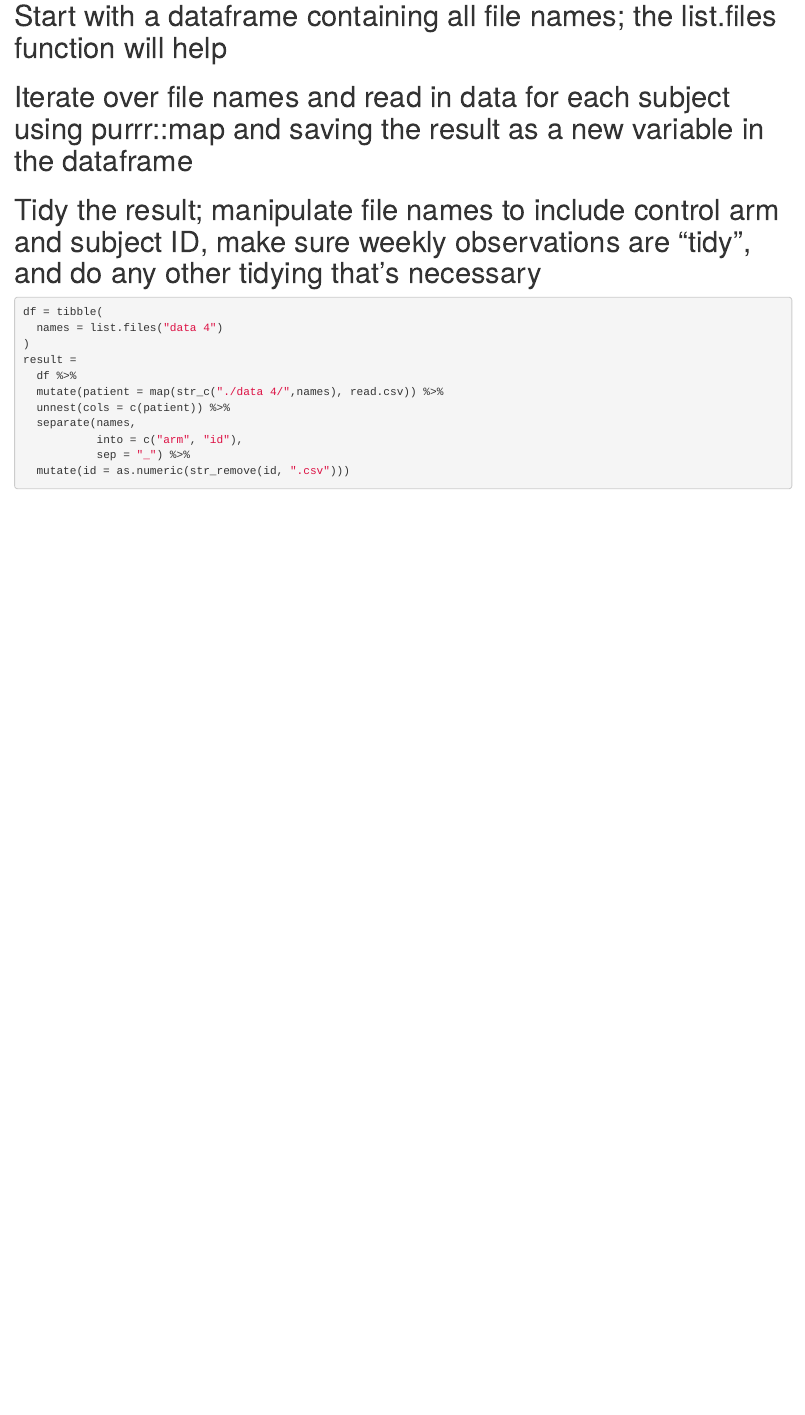
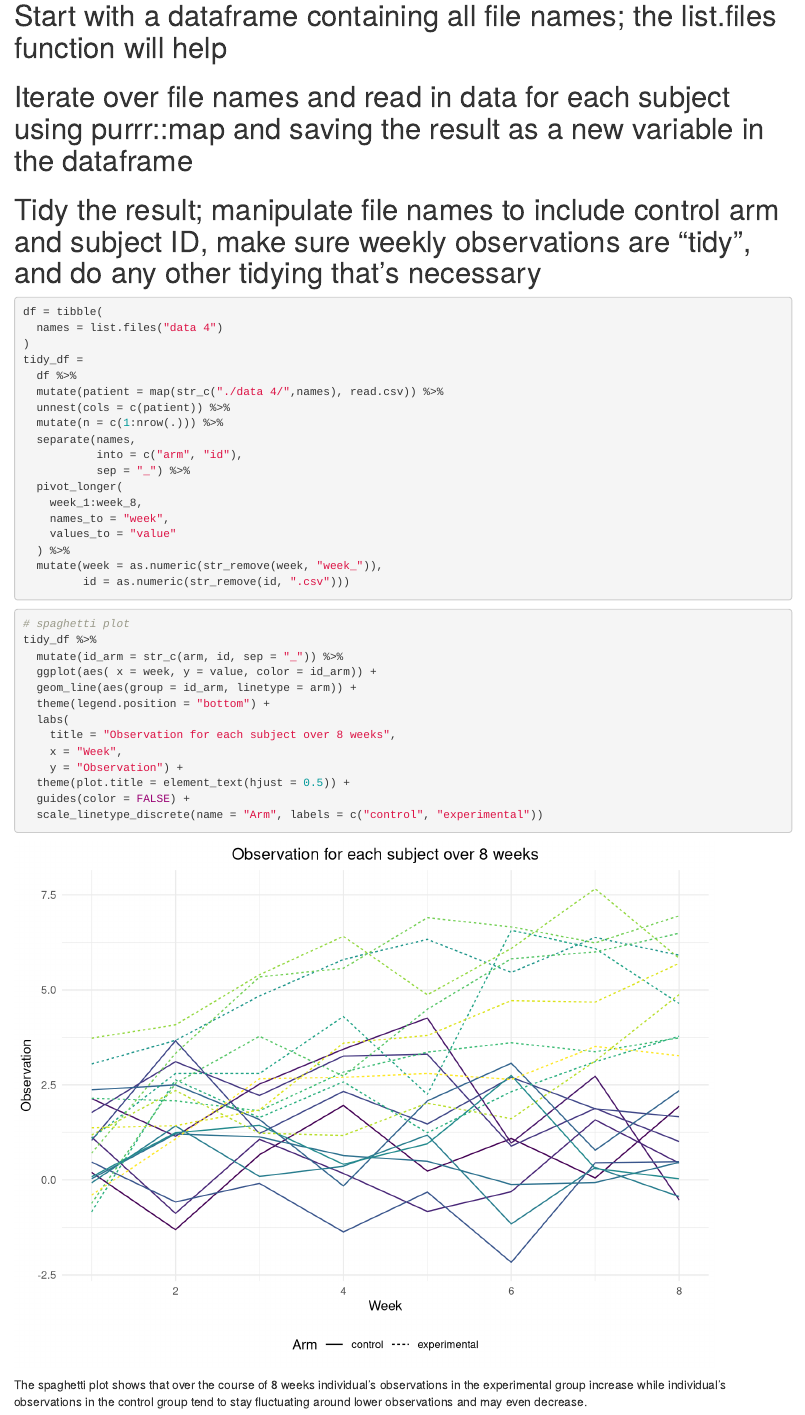
Before and after one commit to rsilva19/p8105_hw5_rs4025, an R Markdown document (p8105_hw5_rs4025.Rmd): the page in a window 1100 px wide, from 610 px down. Rendered offline with R 4.5, knitr and Pandoc, with nearby package versions.

Commit message:
prob 2 figure

````diff
--- a/p8105_hw5_rs4025.Rmd
+++ b/p8105_hw5_rs4025.Rmd
@@ -63,13 +63,37 @@ iris_filled = map(iris_with_missing, fill_missing)
 df = tibble(
   names = list.files("data 4")
 )
-result =
+tidy_df =
   df %>%
   mutate(patient = map(str_c("./data 4/",names), read.csv)) %>%
   unnest(cols = c(patient)) %>%
+  mutate(n = c(1:nrow(.))) %>%
   separate(names,
            into = c("arm", "id"),
            sep = "_") %>%
-  mutate(id = as.numeric(str_remove(id, ".csv")))
+  pivot_longer(
+    week_1:week_8,
+    names_to = "week",
+    values_to = "value"
+  ) %>%
+  mutate(week = as.numeric(str_remove(week, "week_")),
+         id = as.numeric(str_remove(id, ".csv")))
+```
 
+```{r}
+# spaghetti plot
+tidy_df %>%
+  mutate(id_arm = str_c(arm, id, sep = "_")) %>%
+  ggplot(aes( x = week, y = value, color = id_arm)) +
+  geom_line(aes(group = id_arm, linetype = arm)) +
+  theme(legend.position = "bottom") +
+  labs(
+    title = "Observation for each subject over 8 weeks",
+    x = "Week",
+    y = "Observation") +
+  theme(plot.title = element_text(hjust = 0.5)) +
+  guides(color = FALSE) +
+  scale_linetype_discrete(name = "Arm", labels = c("control", "experimental"))
 ```
+
+The spaghetti plot shows that over the course of 8 weeks individual's observations in the experimental group increase while individual's observations in the control group tend to stay fluctuating around lower observations and may even decrease.
````
